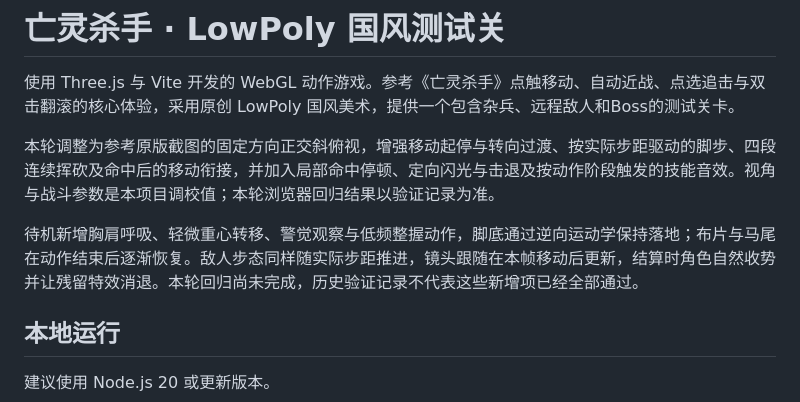
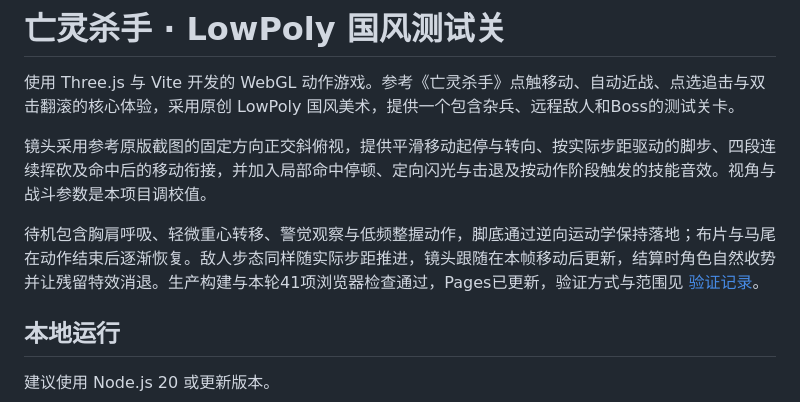
Before and after one commit to jisolkun/KenShi, a Markdown page: README.md, the part around the change. GitHub-like rendering.

```diff
--- a/README.md
+++ b/README.md
@@ -2,9 +2,9 @@
 
 使用 Three.js 与 Vite 开发的 WebGL 动作游戏。参考《亡灵杀手》点触移动、自动近战、点选追击与双击翻滚的核心体验，采用原创 LowPoly 国风美术，提供一个包含杂兵、远程敌人和Boss的测试关卡。
 
-本轮调整为参考原版截图的固定方向正交斜俯视，增强移动起停与转向过渡、按实际步距驱动的脚步、四段连续挥砍及命中后的移动衔接，并加入局部命中停顿、定向闪光与击退及按动作阶段触发的技能音效。视角与战斗参数是本项目调校值；本轮浏览器回归结果以验证记录为准。
+镜头采用参考原版截图的固定方向正交斜俯视，提供平滑移动起停与转向、按实际步距驱动的脚步、四段连续挥砍及命中后的移动衔接，并加入局部命中停顿、定向闪光与击退及按动作阶段触发的技能音效。视角与战斗参数是本项目调校值。
 
-待机新增胸肩呼吸、轻微重心转移、警觉观察与低频整握动作，脚底通过逆向运动学保持落地；布片与马尾在动作结束后逐渐恢复。敌人步态同样随实际步距推进，镜头跟随在本帧移动后更新，结算时角色自然收势并让残留特效消退。本轮回归尚未完成，历史验证记录不代表这些新增项已经全部通过。
+待机包含胸肩呼吸、轻微重心转移、警觉观察与低频整握动作，脚底通过逆向运动学保持落地；布片与马尾在动作结束后逐渐恢复。敌人步态同样随实际步距推进，镜头跟随在本帧移动后更新，结算时角色自然收势并让残留特效消退。生产构建与本轮41项浏览器检查通过，Pages已更新，验证方式与范围见 [验证记录](docs/VALIDATION.md)。
 
 ## 本地运行
 
```
Also changed, not shown: docs/VALIDATION.md (+3 -3 lines).
